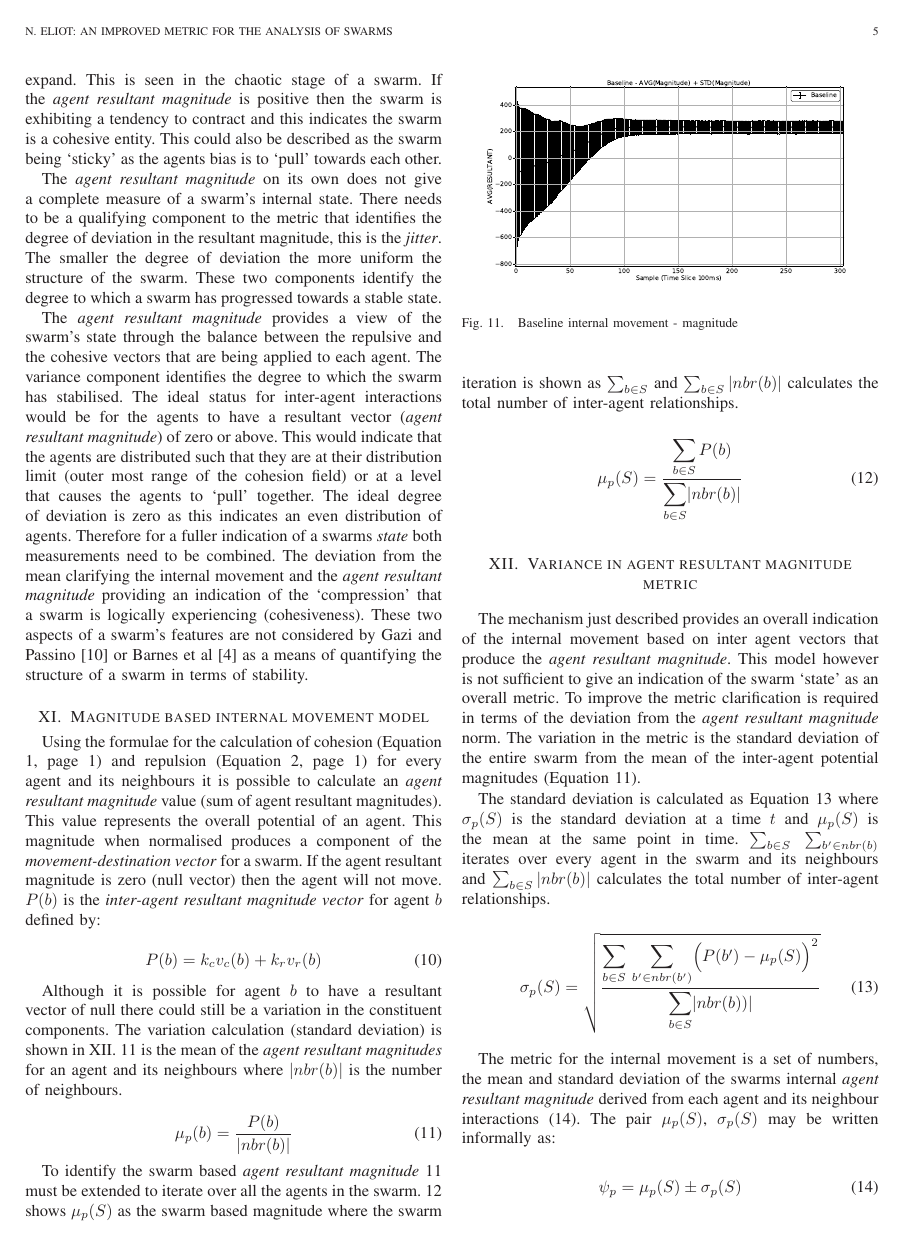
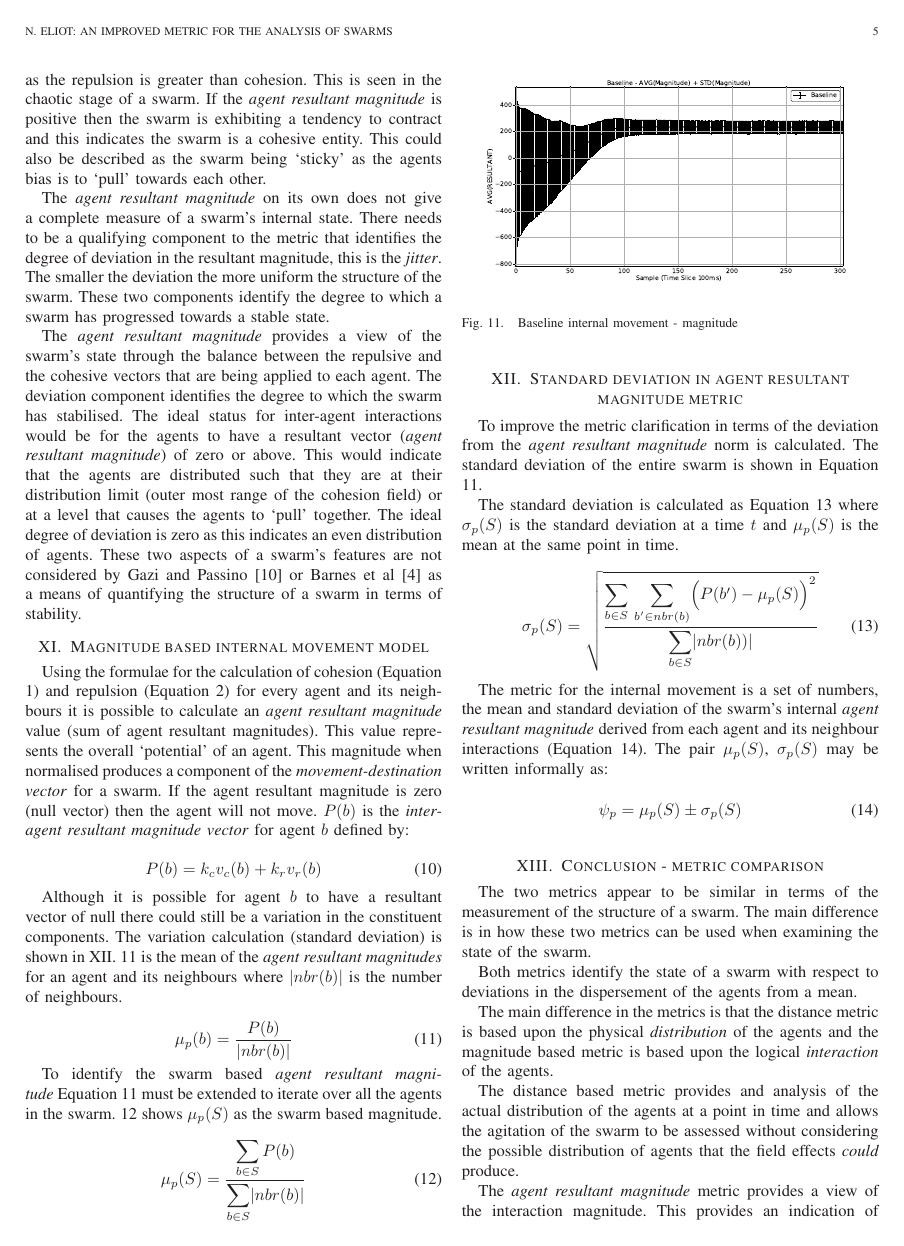
Before and after one commit to DavidKendall/MagnitudeMetric, a LaTeX paper (paper.tex): page 5 of 6. Compiled offline with LaTeX, dvips and Ghostscript.

Commit message:
Magnitude Updates

```diff
--- a/paper.tex
+++ b/paper.tex
@@ -869,12 +869,12 @@ The \textit{agent resultant magnitude} is identified by Gazi and Passino~\cite{G
 
-If the \textit{agent resultant magnitude} is a negative value (absolute values would prevent this analysis) the swarm's bias is to expand. This is seen in the chaotic stage of a swarm. If the \textit{agent resultant magnitude} is positive then the swarm is exhibiting a tendency to contract and this indicates the swarm is a cohesive entity. This could also be described as the swarm being `sticky' as the agents bias is to `pull' towards each other.
+If the \textit{agent resultant magnitude} is negative (absolute values would prevent this analysis) the swarm's bias is to expand as the repulsion is greater than cohesion. This is seen in the chaotic stage of a swarm. If the \textit{agent resultant magnitude} is positive then the swarm is exhibiting a tendency to contract and this indicates the swarm is a cohesive entity. This could also be described as the swarm being `sticky' as the agents bias is to `pull' towards each other.
 
-The \textit{agent resultant magnitude} on its own does not give a complete measure of a swarm's internal state. There needs to be a qualifying component to the metric  that identifies the degree of deviation in the resultant magnitude, this is the \textit{jitter}. The smaller the degree of deviation the more uniform the structure of the swarm. These two components identify the degree to which a swarm has progressed towards a stable state.
+The \textit{agent resultant magnitude} on its own does not give a complete measure of a swarm's internal state. There needs to be a qualifying component to the metric  that identifies the degree of deviation in the resultant magnitude, this is the \textit{jitter}. The smaller the deviation the more uniform the structure of the swarm. These two components identify the degree to which a swarm has progressed towards a stable state.
 
-The \textit{agent resultant magnitude} provides a view of the swarm's state through the balance between the repulsive and the cohesive vectors that are being applied to each agent. The variance component identifies the degree to which the swarm has stabilised. The ideal status for inter-agent interactions would be for the agents to have a resultant vector (\textit{agent resultant magnitude}) of zero or above. This would indicate that the agents are distributed such that they are at their distribution limit (outer most range of the cohesion field) or at a level that causes the agents to `pull' together. The ideal degree of deviation is zero as this indicates an even distribution of agents. Therefore for a fuller indication of a swarms \textit{state} both measurements need to be combined. The deviation from the mean clarifying the internal movement and the \textit{agent resultant magnitude} providing an indication of the `compression' that a swarm is logically experiencing (cohesiveness). These two aspects of a swarm's features are not considered by Gazi and Passino~\cite{GP:11} or Barnes et al~\cite{BFV:07} as a means of quantifying the structure of a swarm in terms of stability.
+The \textit{agent resultant magnitude} provides a view of the swarm's state through the balance between the repulsive and the cohesive vectors that are being applied to each agent. The deviation component identifies the degree to which the swarm has stabilised. The ideal status for inter-agent interactions would be for the agents to have a resultant vector (\textit{agent resultant magnitude}) of zero or above. This would indicate that the agents are distributed such that they are at their distribution limit (outer most range of the cohesion field) or at a level that causes the agents to `pull' together. The ideal degree of deviation is zero as this indicates an even distribution of agents. These two aspects of a swarm's features are not considered by Gazi and Passino~\cite{GP:11} or Barnes et al~\cite{BFV:07} as a means of quantifying the structure of a swarm in terms of stability.
 
 \section{Magnitude based internal movement model}\label{Section:StabilityModel}
-Using the formulae for the calculation of cohesion~(Equation \ref{eq:FlyToCentre1}, page \pageref{eq:FlyToCentre1}) and repulsion~(Equation \ref{eq:Repulsion1}, page \pageref{eq:Repulsion1}) for every agent and its neighbours it is possible to calculate an \textit{agent resultant magnitude} value (sum of agent resultant magnitudes). This value represents the overall potential of an agent. This magnitude when normalised produces a component of the \textit{movement-destination vector} for a swarm. If the agent resultant magnitude is zero (null vector) then the agent will not move. $P(b)$ is the \textit{inter-agent resultant magnitude vector} for agent $b$ defined by:
+Using the formulae for the calculation of cohesion~(Equation \ref{eq:FlyToCentre1}) and repulsion~(Equation \ref{eq:Repulsion1}) for every agent and its neighbours it is possible to calculate an \textit{agent resultant magnitude} value (sum of agent resultant magnitudes). This value represents the overall `potential' of an agent. This magnitude when normalised produces a component of the \textit{movement-destination vector} for a swarm. If the agent resultant magnitude is zero (null vector) then the agent will not move. $P(b)$ is the \textit{inter-agent resultant magnitude vector} for agent $b$ defined by:
 
 \begin{equation}
 \label{eq:BotStabilityT}
@@ -895,24 +895,24 @@ Although it is possible for agent $b$ to have a resultant vector of null there c
 %% \mu_p(b_{t}) = \frac{P(b_{t})}{|nbr(b_{t})|}
 %% \end{equation}
 
-To identify the swarm based \textit{agent resultant magnitude}~\ref{eq:SwarmStabilityMetricT} must be extended to iterate over all the agents in the swarm. \ref{eq:SwarmStabilityMetricT3} shows $\mu_p(S)$~as the swarm based magnitude where the swarm iteration is shown as~$\sum_{b \in S}$ and $\sum_{b \in S}|nbr(b)|$ calculates the total number of inter-agent relationships.
+To identify the swarm based \textit{agent resultant magnitude}~Equation~\ref{eq:SwarmStabilityMetricT} must be extended to iterate over all the agents in the swarm. \ref{eq:SwarmStabilityMetricT3} shows $\mu_p(S)$~as the swarm based magnitude.
 
 \begin{equation}
 \label{eq:SwarmStabilityMetricT3}
 \mu_p(S) = \frac{\mathlarger{\sum_{b \in S} P(b)}}{\mathlarger{\sum_{b \in S}}|nbr(b)|}
 \end{equation}
 
-\section{Variance in agent resultant magnitude metric}\label{Section:VarianceInPotential}
-The mechanism just described provides an overall indication of the internal movement based on inter agent vectors that produce the \textit{agent resultant magnitude}. This model however is not sufficient to give an indication of the swarm `state' as an overall metric. To improve the metric clarification is required in terms of the deviation from the \textit{agent resultant magnitude} norm. The variation in the metric is the standard deviation of the entire swarm from the mean of the inter-agent potential magnitudes (Equation \ref{eq:SwarmStabilityMetricT}).
+\section{Standard deviation in agent resultant magnitude metric}\label{Section:VarianceInPotential}
+To improve the metric clarification in terms of the deviation from the \textit{agent resultant magnitude} norm is calculated. The standard deviation of the entire swarm  is shown in Equation \ref{eq:SwarmStabilityMetricT}.
 
-The standard deviation is calculated as Equation~\ref{eq:SwarmStabilityQuotientT} where $\sigma_p(S)$ is the standard deviation at a time $t$ and $\mu_p(S)$ is the mean at the same point in time. $\sum_{b \in S}~\sum_{b' \in nbr(b)}$ iterates over every agent in the swarm and its neighbours and $\sum_{b \in S}|nbr(b)|$ calculates the total number of inter-agent relationships.
+The standard deviation is calculated as Equation~\ref{eq:SwarmStabilityQuotientT} where $\sigma_p(S)$ is the standard deviation at a time $t$ and $\mu_p(S)$ is the mean at the same point in time.
 
 \begin{equation}
 \label{eq:SwarmStabilityQuotientT}
-\sigma_p(S) = \sqrt{\frac{\mathlarger{\sum_{b \in S}}~\mathlarger{\sum_{b' \in nbr(b')}}\Big(P(b')-\mu_p(S)\Big)^2}{\mathlarger{\sum_{b \in S}}|nbr(b))|}}
+\sigma_p(S) = \sqrt{\frac{\mathlarger{\sum_{b \in S}}~\mathlarger{\sum_{b' \in nbr(b)}}\Big(P(b')-\mu_p(S)\Big)^2}{\mathlarger{\sum_{b \in S}}|nbr(b))|}}
 \end{equation}
 
-The metric for the internal movement is a set of numbers, the mean and standard deviation of the swarms internal \textit{agent resultant magnitude} derived from each agent and its neighbour interactions~(\ref{eq:SwarmPotentialMagnitude}). The pair $\mu_p(S)$, $\sigma_p(S)$ may be written informally as:
+The metric for the internal movement is a set of numbers, the mean and standard deviation of the swarm's internal \textit{agent resultant magnitude} derived from each agent and its neighbour interactions~(Equation~\ref{eq:SwarmPotentialMagnitude}). The pair $\mu_p(S)$, $\sigma_p(S)$ may be written informally as:
 
 \begin{equation}
 \label{eq:SwarmPotentialMagnitude}
@@ -926,18 +926,16 @@ The metric for the internal movement is a set of numbers, the mean and standard
 \caption{Baseline internal movement - magnitude\label{coord:BaselineMagnitude1}}
 \end{figure}
 
-
-
 \section{Conclusion - metric comparison\label{metric:MagnitudeDistanceComparison}}
 The two metrics appear to be similar in terms of the measurement of the structure of a swarm. The main difference is in how these two metrics can be used when examining the state of the swarm.
 
-Both metrics identify the state of a swarm with respect to variations in the dispersement of the agents from an average distribution.
+Both metrics identify the state of a swarm with respect to deviations in the dispersement of the agents from a mean.
 
 The main difference in the metrics is that the distance metric is based upon the physical \textit{distribution} of the agents and the magnitude based metric is based upon the logical \textit{interaction} of the agents.
 
 The distance based metric provides and analysis of the actual distribution of the agents at a point in time and allows the agitation of the swarm to be assessed without considering the possible distribution of agents that the field effects \textit{could} produce.
 
-The \textit{agent resultant magnitude} metric provides a view of the interaction magnitude. This provides an indication of the swarms potential movement. This is independent of the physical distribution. The lack of dependence on the physical distribution allows the metric to be used in heterogeneous field effect swarms~\ref{additional:fieldsWork} where the physical distribution may vary.
+The \textit{agent resultant magnitude} metric provides a view of the interaction magnitude. This provides an indication of the swarm's potential movement. This is independent of the physical distribution. The lack of dependence on the physical distribution allows the metric to be used in heterogeneous field effect swarms~\ref{additional:fieldsWork} where the physical distribution of agents may vary but due to the differing feild ranges the resultant magnitudes balance.
 
 Combining the two metrics allows a deeper evaluation of a swarm to be made. Consider the following: the repulsion field is increased but the internal distances do not change as a result the \textit{agent resultant magnitude} rises: This indicates `something' is confining the swarm's distribution. This analysis could be used in identifying effective swarm distribution for the coverage of a sensor array as discussed by Ramaithitima et al.~\cite{RWBK:15}
 
```
Also changed, not shown: paper.tex (4 more changed lines), 3 other files.
